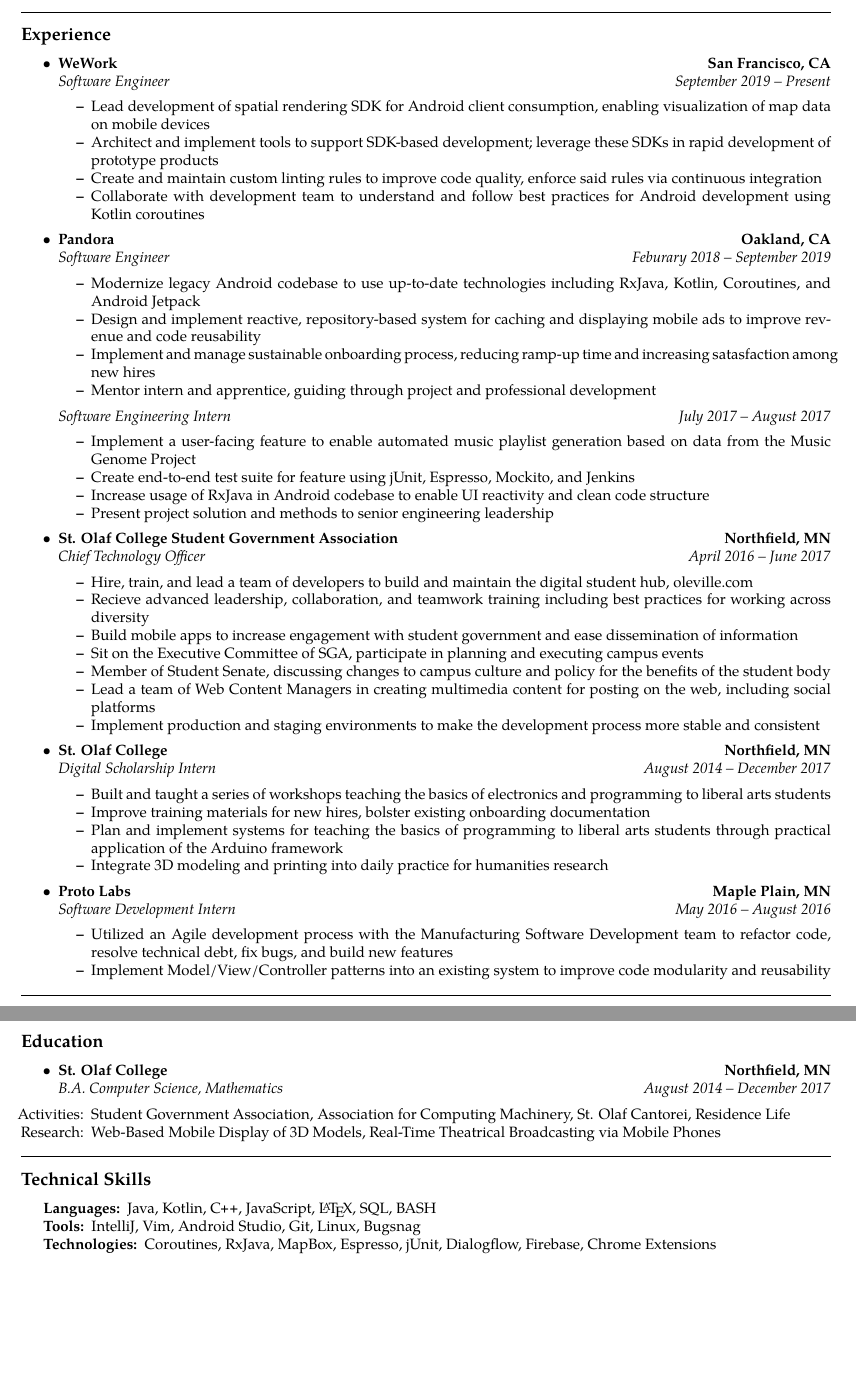
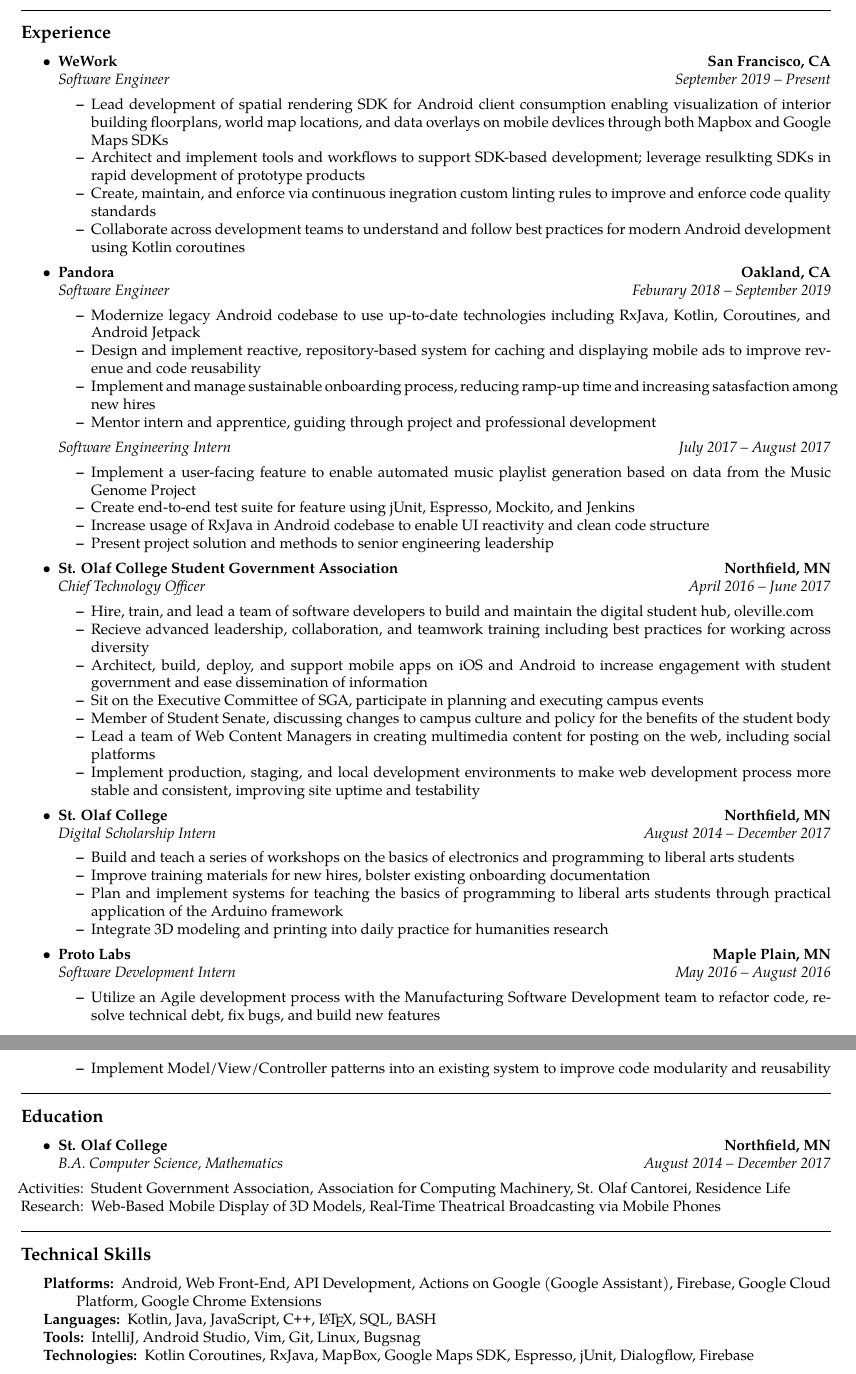
Before and after one commit to elijahverdoorn/resume, a LaTeX CV (resume.tex): two parts of pages 1 and 2 of 2, joined at a grey line, cut so that both start at the same text, the shorter picture padded with empty space. Compiled offline with pdfLaTeX.

Commit message:
Integrate team feedback to expand on Android practices under WeWork job

```diff
--- a/resume.tex
+++ b/resume.tex
@@ -72,10 +72,10 @@
 		{\emph{Software Engineer}}
 		{\emph{September 2019 -- Present}}
 	\begin{itemize*}
-		\item Lead development of spatial rendering SDK for Android client consumption, enabling visualization of map data on mobile devices
-		\item Architect and implement tools to support SDK-based development; leverage these SDKs in rapid development of prototype products
-		\item Create and maintain custom linting rules to improve code quality, enforce said rules via continuous integration
-		\item Collaborate with development team to understand and follow best practices for Android development using Kotlin coroutines
+		\item Lead development of spatial rendering SDK for Android client consumption enabling visualization of interior building floorplans, world map locations, and data overlays on mobile devlices through both Mapbox and Google Maps SDKs
+		\item Architect and implement tools and workflows to support SDK-based development; leverage resulkting SDKs in rapid development of prototype products
+		\item Create, maintain, and enforce via continuous inegration custom linting rules to improve and enforce code quality standards
+		\item Collaborate across development teams to understand and follow best practices for modern Android development using Kotlin coroutines
 	\end{itemize*}
 
 	\item
@@ -112,13 +112,13 @@
 		{\emph{Chief Technology Officer}}
 		{\emph{April 2016 -- June 2017}}
 	\begin{itemize*}
-		\item Hire, train, and lead a team of developers to build and maintain the digital student hub, oleville.com
+		\item Hire, train, and lead a team of software developers to build and maintain the digital student hub, oleville.com
 		\item Recieve advanced leadership, collaboration, and teamwork training including best practices for working across diversity
-		\item Build mobile apps to increase engagement with student government and ease dissemination of information
+		\item Architect, build, deploy, and support mobile apps on iOS and Android to increase engagement with student government and ease dissemination of information
 		\item Sit on the Executive Committee of SGA, participate in planning and executing campus events
 		\item Member of Student Senate, discussing changes to campus culture and policy for the benefits of the student body
 		\item Lead a team of Web Content Managers in creating multimedia content for posting on the web, including social platforms
-		\item Implement production and staging environments to make the development process more stable and consistent
+		\item Implement production, staging, and local development environments to make web development process more stable and consistent, improving site uptime and testability
 	\end{itemize*}
 
 	\item
@@ -130,7 +130,7 @@
 		{\emph{Digital Scholarship Intern}}
 		{\emph{August 2014 -- December 2017}}
 	\begin{itemize*}
-		\item Built and taught a series of workshops teaching the basics of electronics and programming to liberal arts students
+		\item Build and teach a series of workshops on the basics of electronics and programming to liberal arts students
 		\item Improve training materials for new hires, bolster existing onboarding documentation
 		\item Plan and implement systems for teaching the basics of programming to liberal arts students through practical application of the Arduino framework
 		\item Integrate 3D modeling and printing into daily practice for humanities research
@@ -145,7 +145,7 @@
 		{\emph{Software Development Intern}}
 		{\emph{May 2016 -- August 2016}}
 	\begin{itemize*}
-		\item Utilized an Agile development process with the Manufacturing Software Development team to refactor code, resolve technical debt, fix bugs, and build new features
+		\item Utilize an Agile development process with the Manufacturing Software Development team to refactor code, resolve technical debt, fix bugs, and build new features
 		\item Implement Model/View/Controller patterns into an existing system to improve code modularity and reusability
 	\end{itemize*}
 
@@ -184,12 +184,14 @@
 \begin{indentsection}{\parindent}
 \hyphenpenalty=1000
 \begin{description*}
+	\item[Platforms:]
+	Android, Web Front-End, API Development, Actions on Google (Google Assistant), Firebase, Google Cloud Platform, Google Chrome Extensions
 	\item[Languages:]
-	Java, Kotlin, \CPP, JavaScript, \LaTeX, SQL, BASH
+	Kotlin, Java, JavaScript, \CPP, \LaTeX, SQL, BASH
 	\item[Tools:]
-	IntelliJ, Vim, Android Studio, Git, Linux, Bugsnag
+	IntelliJ, Android Studio, Vim, Git, Linux, Bugsnag
 	\item[Technologies:]
-	Coroutines, RxJava, MapBox, Espresso, jUnit, Dialogflow, Firebase, Chrome Extensions
+	Kotlin Coroutines, RxJava, MapBox, Google Maps SDK, Espresso, jUnit, Dialogflow, Firebase
 \end{description*}
 \end{indentsection}
 
```
Also changed, not shown: resume.pdf.
